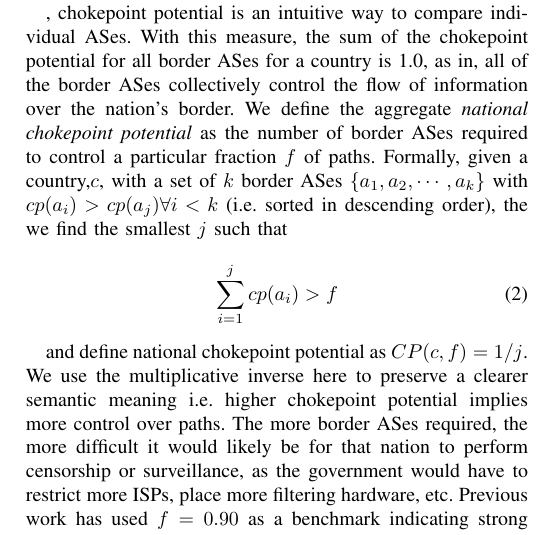
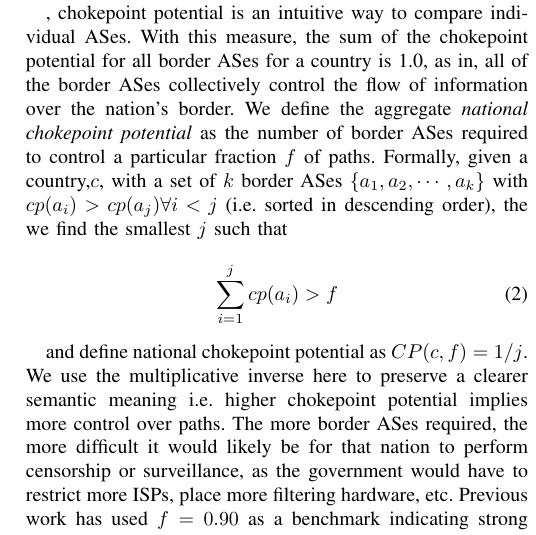
Before and after one commit to KirtusLeyba/BGPSimPy, a LaTeX paper (Paper/paper.tex, which reads Paper/chokepoint.tex): part of one column of page 4 of 9, cut so that both start at the same text. Compiled offline with pdfLaTeX; a missing font is replaced by an installed copy or a similar font; a LaTeX package or settings file that is missing is left out.

Commit message:
updates to equations

```diff
--- a/Paper/chokepoint.tex
+++ b/Paper/chokepoint.tex
@@ -113,7 +113,7 @@ collectively control the flow of information over the nation's border. We
 define the aggregate \emph{national chokepoint potential} as the number of
 border ASes required to control a particular fraction $f$ of paths. Formally,
 given a country,$c$, with a set of $k$ border ASes $\{a_1,a_2,\cdots,a_k\}$ with
-$cp(a_i)>cp(a_j) \forall i<k$ (i.e.\ sorted in descending order), the
+$cp(a_i)>cp(a_j) \forall i<j$ (i.e.\ sorted in descending order), the
 we find the smallest $j$ such that
 
 \begin{equation}
```
